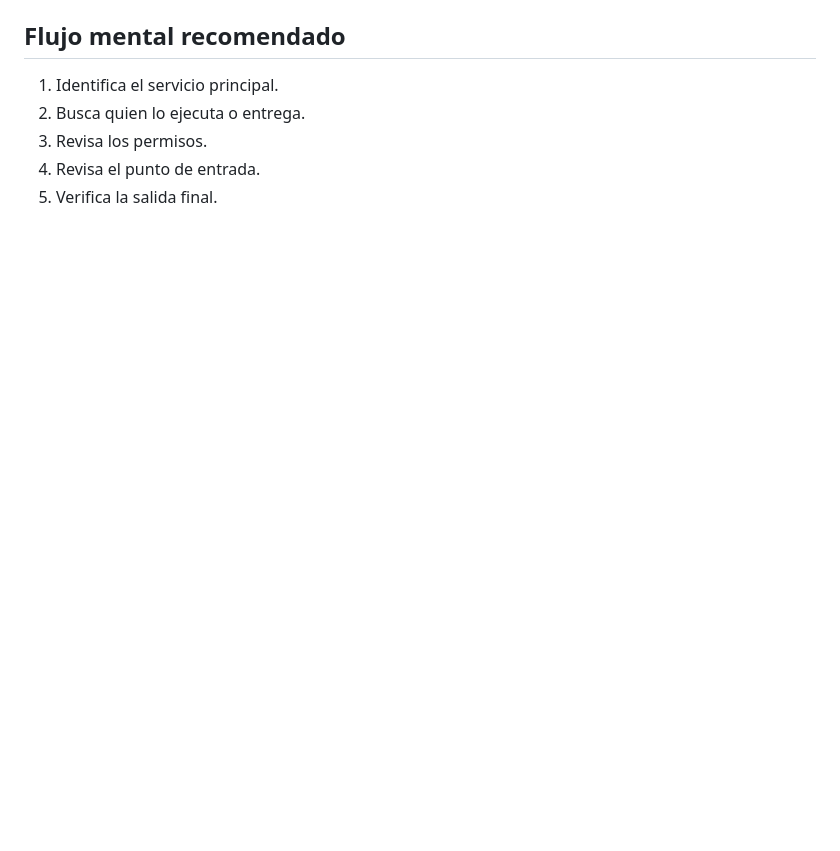
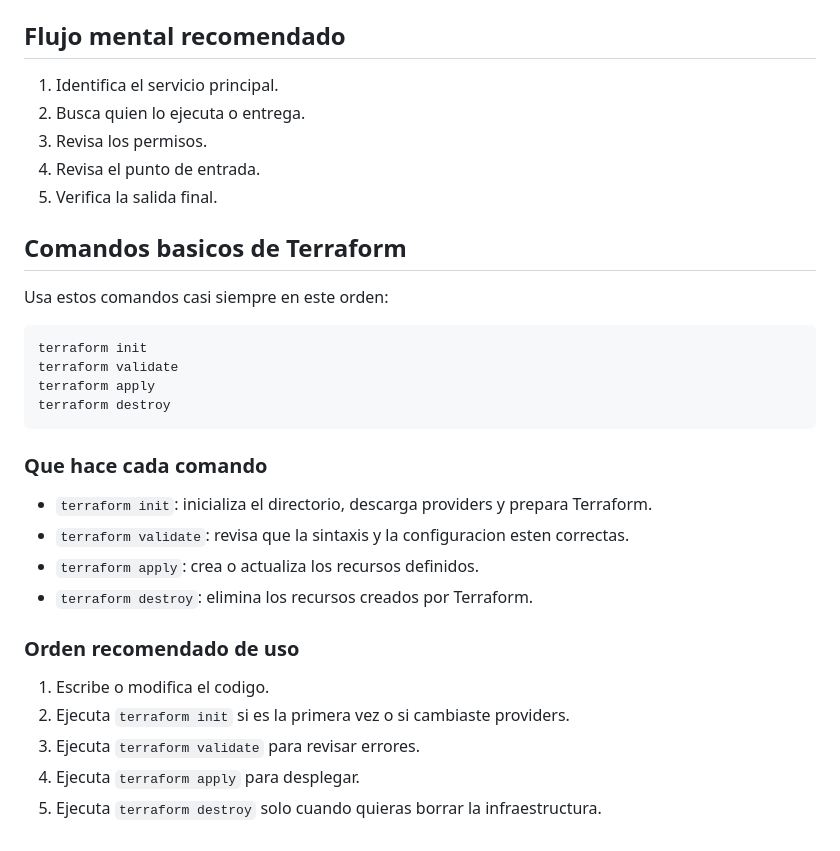
Before and after one commit to ChrisM2309/cloud-labs, a Markdown page: GUIA_COMPLETA_TERRAFORM_CLOUD.md, the part around the change. Rendered like a GitHub page; blank space fills up the shorter version.

Commit message:
commands

````diff
--- a/GUIA_COMPLETA_TERRAFORM_CLOUD.md
+++ b/GUIA_COMPLETA_TERRAFORM_CLOUD.md
@@ -1251,3 +1251,29 @@ boto3
 3. Revisa los permisos.
 4. Revisa el punto de entrada.
 5. Verifica la salida final.
+
+## Comandos basicos de Terraform
+
+Usa estos comandos casi siempre en este orden:
+
+```bash
+terraform init
+terraform validate
+terraform apply
+terraform destroy
+```
+
+### Que hace cada comando
+
+- `terraform init`: inicializa el directorio, descarga providers y prepara Terraform.
+- `terraform validate`: revisa que la sintaxis y la configuracion esten correctas.
+- `terraform apply`: crea o actualiza los recursos definidos.
+- `terraform destroy`: elimina los recursos creados por Terraform.
+
+### Orden recomendado de uso
+
+1. Escribe o modifica el codigo.
+2. Ejecuta `terraform init` si es la primera vez o si cambiaste providers.
+3. Ejecuta `terraform validate` para revisar errores.
+4. Ejecuta `terraform apply` para desplegar.
+5. Ejecuta `terraform destroy` solo cuando quieras borrar la infraestructura.
````
